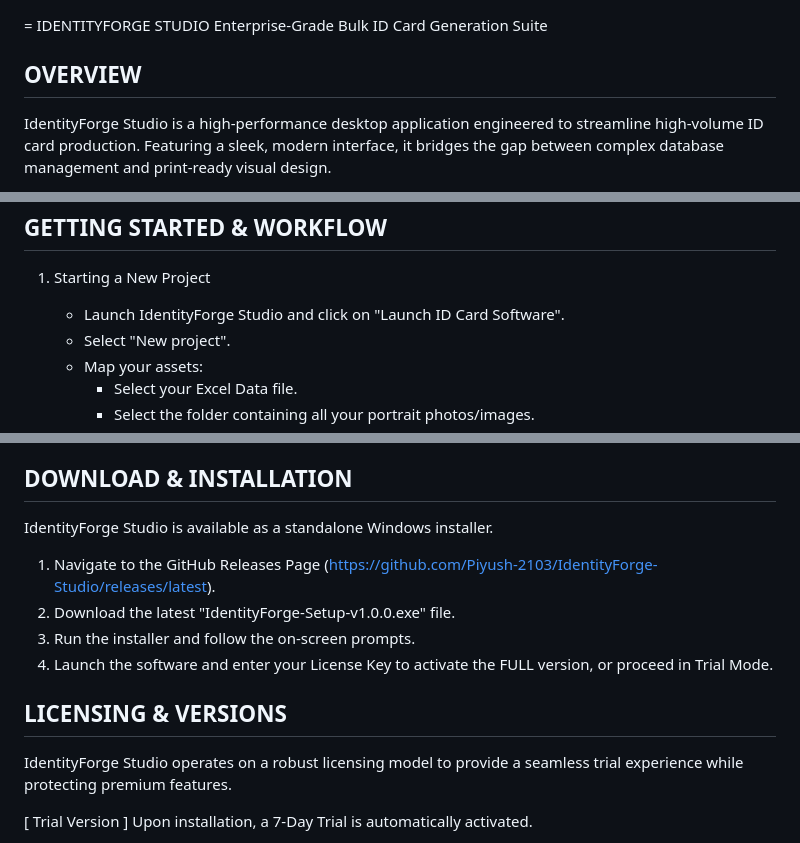
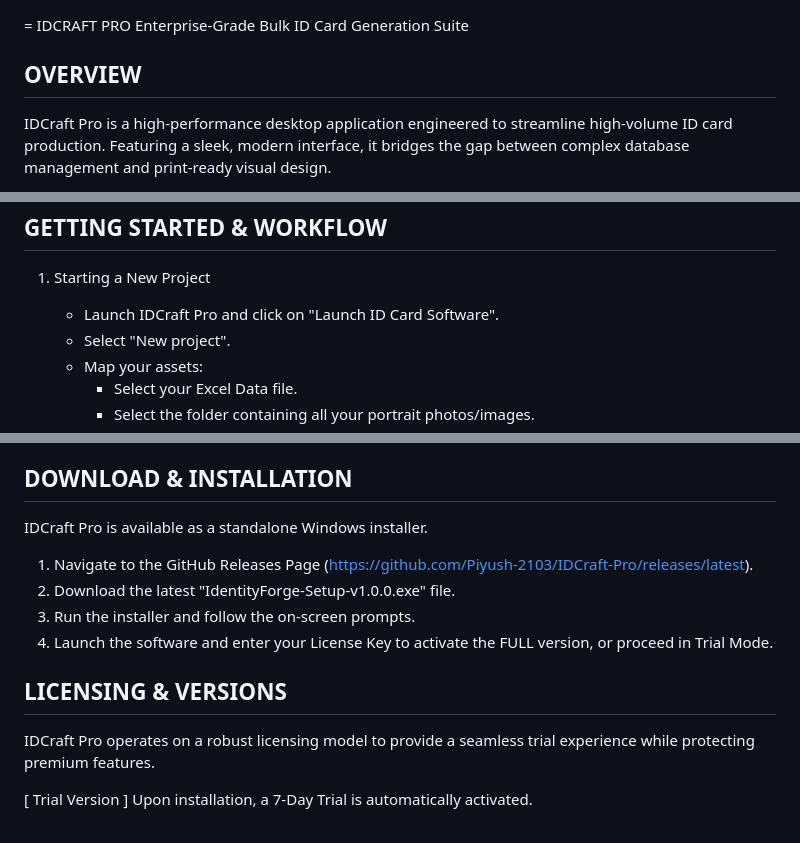
Before and after one commit to Piyush-2103/IDCraft-Pro, a Markdown page: README.md, 3 parts joined by grey strips. Rendered like a GitHub page.

Commit message:
Update README for IDCraft Pro branding changes

```diff
--- a/README.md
+++ b/README.md
@@ -1,10 +1,10 @@
 =
-                           IDENTITYFORGE STUDIO
+                           IDCRAFT PRO
                Enterprise-Grade Bulk ID Card Generation Suite
 
 OVERVIEW
 --------------------------------------------------------------------------------
-IdentityForge Studio is a high-performance desktop application engineered to
+IDCraft Pro is a high-performance desktop application engineered to
 streamline high-volume ID card production. Featuring a sleek, modern interface,
 it bridges the gap between complex database management and print-ready visual
 design.
@@ -41,7 +41,7 @@ CORE FEATURES
 GETTING STARTED & WORKFLOW
 --------------------------------------------------------------------------------
 1. Starting a New Project
-   - Launch IdentityForge Studio and click on "Launch ID Card Software".
+   - Launch IDCraft Pro and click on "Launch ID Card Software".
    - Select "New project".
    - Map your assets:
      * Select your Excel Data file.
@@ -70,9 +70,9 @@ GETTING STARTED & WORKFLOW
 
 DOWNLOAD & INSTALLATION
 --------------------------------------------------------------------------------
-IdentityForge Studio is available as a standalone Windows installer.
+IDCraft Pro is available as a standalone Windows installer.
 1. Navigate to the GitHub Releases Page
-   (https://github.com/Piyush-2103/IdentityForge-Studio/releases/latest).
+   (https://github.com/Piyush-2103/IDCraft-Pro/releases/latest).
 2. Download the latest "IdentityForge-Setup-v1.0.0.exe" file.
 3. Run the installer and follow the on-screen prompts.
 4. Launch the software and enter your License Key to activate the FULL version,
@@ -81,7 +81,7 @@ IdentityForge Studio is available as a standalone Windows installer.
 
 LICENSING & VERSIONS
 --------------------------------------------------------------------------------
-IdentityForge Studio operates on a robust licensing model to provide a seamless
+IDCraft Pro operates on a robust licensing model to provide a seamless
 trial experience while protecting premium features.
 
 [ Trial Version ]
```
